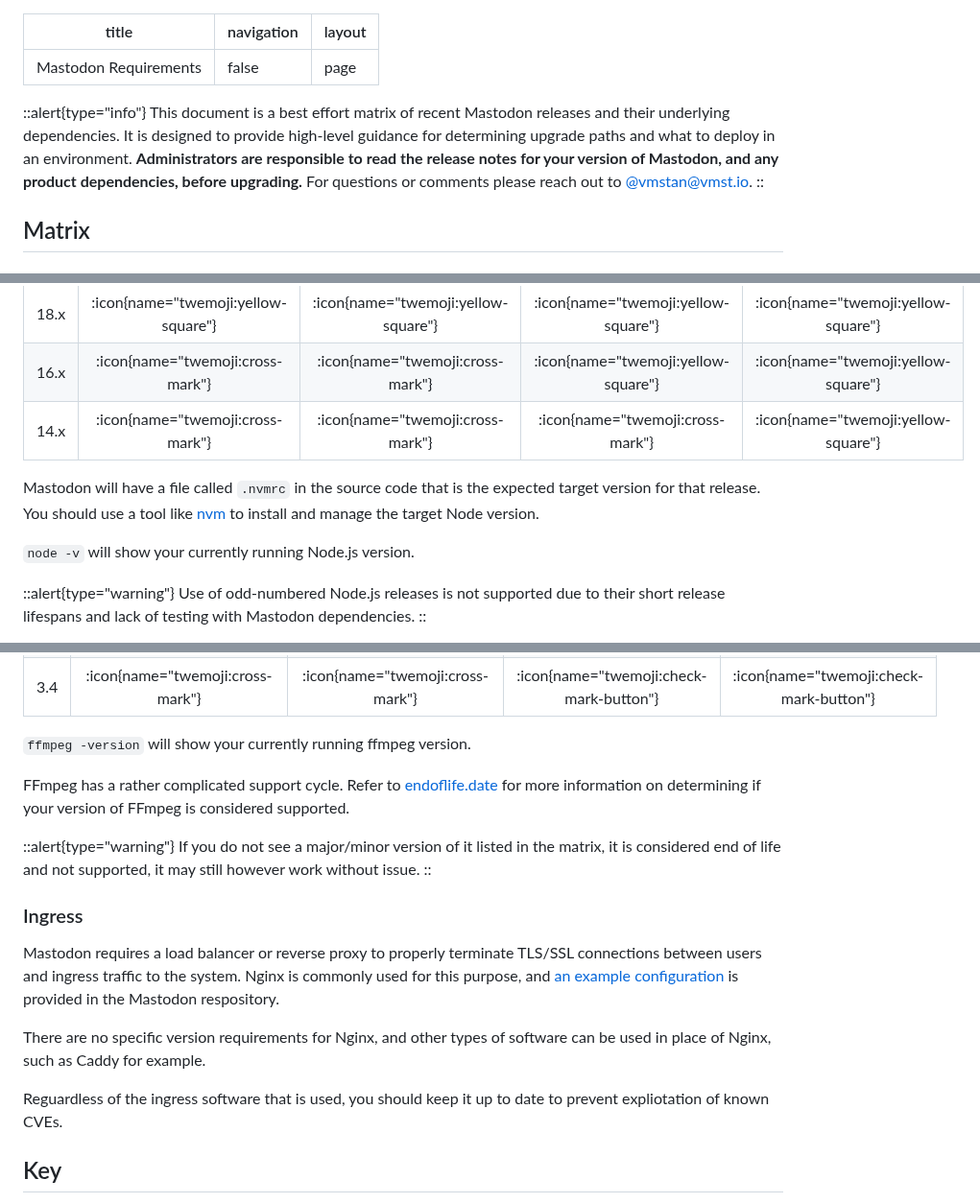
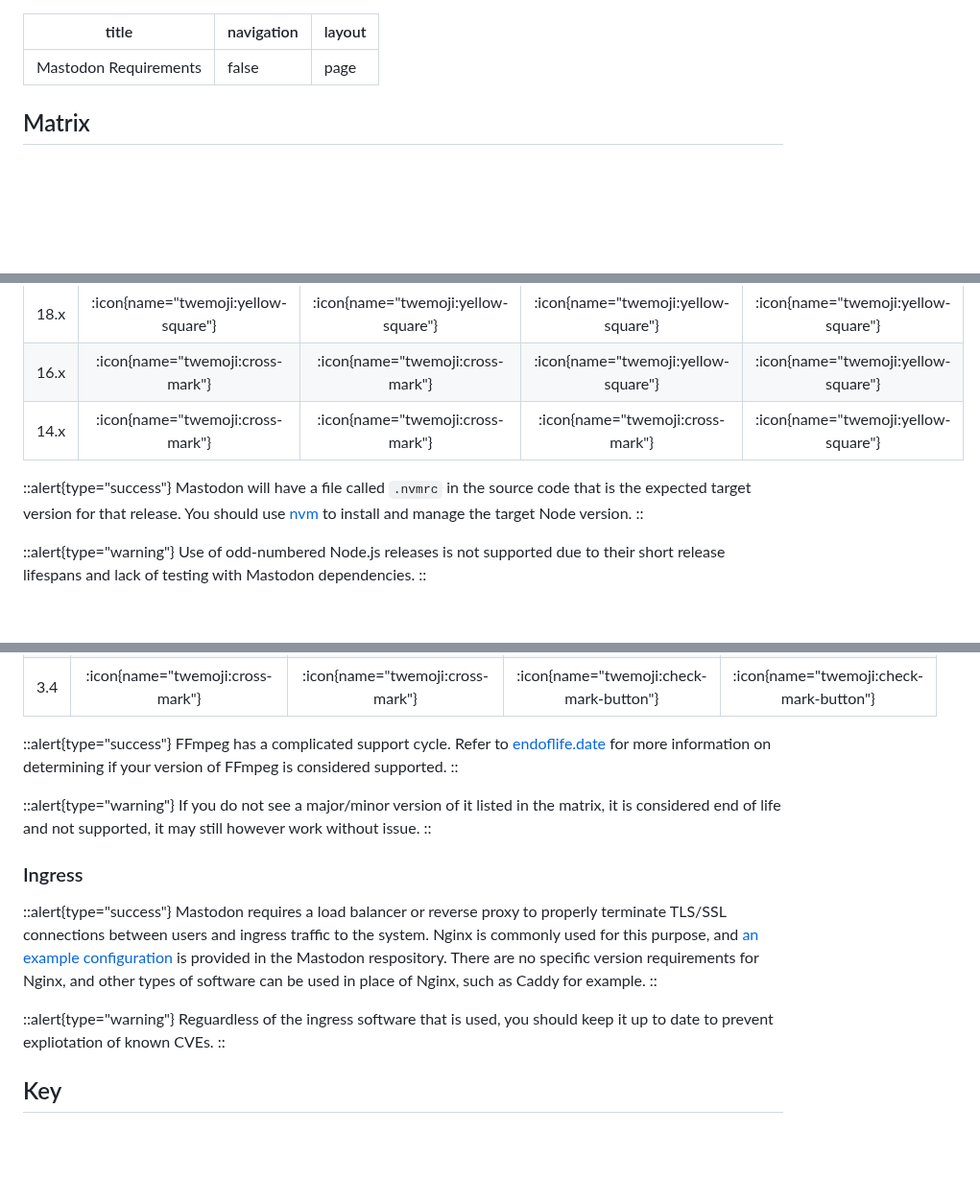
Before and after one commit to vmstio/mastoreqs, a Markdown page: docus/content/0.index.md, 3 parts joined by grey strips. Shown at 96% size. GitHub-like rendering; blank space fills up the shorter version.

```diff
--- a/docus/content/0.index.md
+++ b/docus/content/0.index.md
@@ -3,13 +3,6 @@ title: Mastodon Requirements
 navigation: false
 layout: page
 ---
-
-::alert{type="info"}
-This document is a best effort matrix of recent Mastodon releases and their underlying dependencies.
-It is designed to provide high-level guidance for determining upgrade paths and what to deploy in an environment.
-**Administrators are responsible to read the release notes for your version of Mastodon, and any product dependencies, before upgrading.**
-For questions or comments please reach out to [@vmstan@vmst.io](https://vmst.io/@vmstan).
-::
 
 ## Matrix
 
@@ -48,10 +39,10 @@ The official Mastodon container image will always use the correct target version
 | 16.x |    :icon{name="twemoji:cross-mark"}     |    :icon{name="twemoji:cross-mark"}     |   :icon{name="twemoji:yellow-square"}   | :icon{name="twemoji:yellow-square"} |
 | 14.x |    :icon{name="twemoji:cross-mark"}     |    :icon{name="twemoji:cross-mark"}     |    :icon{name="twemoji:cross-mark"}     | :icon{name="twemoji:yellow-square"} |
 
+::alert{type="success"}
 Mastodon will have a file called `.nvmrc` in the source code that is the expected target version for that release.
-You should use a tool like [nvm](https://github.com/nvm-sh/nvm) to install and manage the target Node version.
-
-`node -v` will show your currently running Node.js version.
+You should use [nvm](https://github.com/nvm-sh/nvm) to install and manage the target Node version.
+::
 
 ::alert{type="warning"}
 Use of odd-numbered Node.js releases is not supported due to their short release lifespans and lack of testing with Mastodon dependencies.
@@ -167,10 +155,10 @@ The use of GraphicsMagick as an alternative to ImageMagick **is not supported**.
 | 4.2 | :icon{name="twemoji:check-mark-button"} | :icon{name="twemoji:check-mark-button"} | :icon{name="twemoji:check-mark-button"} | :icon{name="twemoji:check-mark-button"} |
 | 3.4 |    :icon{name="twemoji:cross-mark"}     |    :icon{name="twemoji:cross-mark"}     | :icon{name="twemoji:check-mark-button"} | :icon{name="twemoji:check-mark-button"} |
 
-`ffmpeg -version` will show your currently running ffmpeg version.
-
-FFmpeg has a rather complicated support cycle.
+::alert{type="success"}
+FFmpeg has a complicated support cycle.
 Refer to [endoflife.date](https://endoflife.date/ffmpeg) for more information on determining if your version of FFmpeg is considered supported.
+::
 
 ::alert{type="warning"}
 If you do not see a major/minor version of it listed in the matrix, it is considered end of life and not supported, it may still however work without issue.
@@ -178,12 +166,15 @@ If you do not see a major/minor version of it listed in the matrix, it is consid
 
 ### Ingress
 
+::alert{type="success"}
 Mastodon requires a load balancer or reverse proxy to properly terminate TLS/SSL connections between users and ingress traffic to the system.
 Nginx is commonly used for this purpose, and [an example configuration](https://github.com/mastodon/mastodon/blob/main/dist/nginx.conf) is provided in the Mastodon respository.
+There are no specific version requirements for Nginx, and other types of software can be used in place of Nginx, such as Caddy for example.
+::
 
-There are no specific version requirements for Nginx, and other types of software can be used in place of Nginx, such as Caddy for example.
-
+::alert{type="warning"}
 Reguardless of the ingress software that is used, you should keep it up to date to prevent expliotation of known CVEs.
+::
 
 ## Key
 
```
Also changed, not shown: other parts of docus/content/0.index.md (+25 -24 lines).
